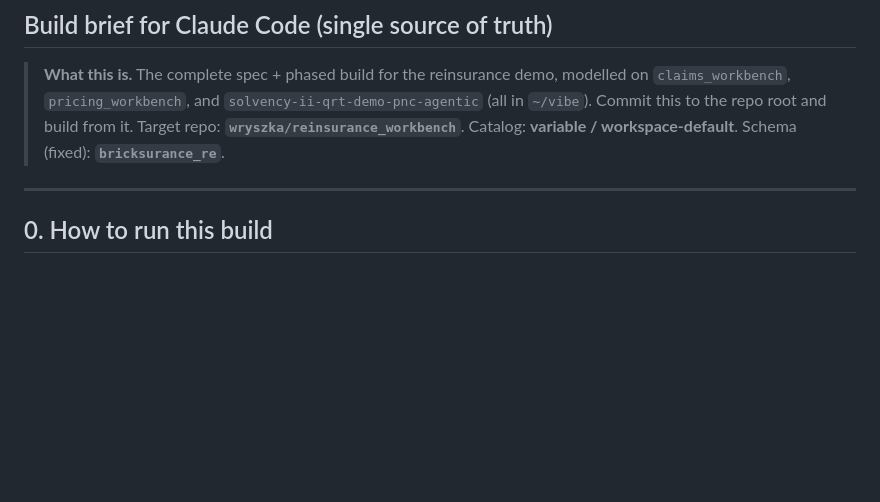
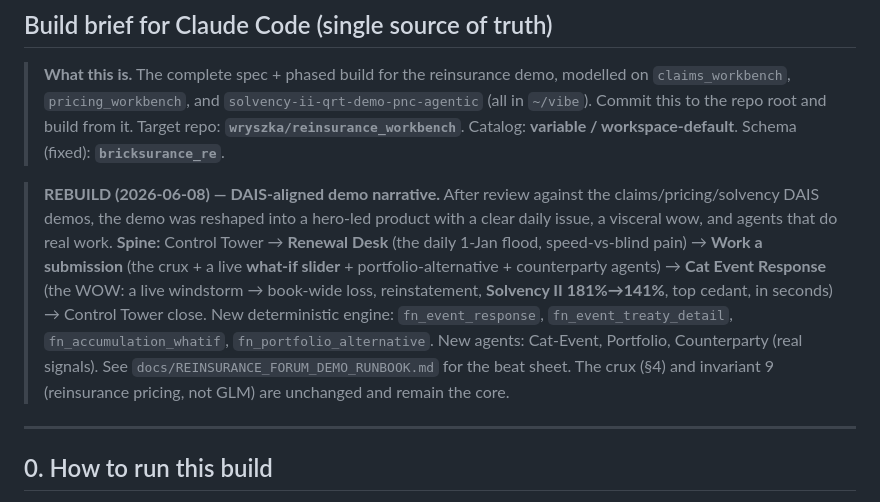
Before and after one commit to wryszka/reinsurance_workbench, a Markdown page: REINSURANCE_WORKBENCH_BUILD_BRIEF.md, the part around the change. GitHub-like rendering; blank space fills up the shorter version.

Commit message:
Brief: document the DAIS-aligned rebuild (renewal desk + cat-event spine)

```diff
--- a/REINSURANCE_WORKBENCH_BUILD_BRIEF.md
+++ b/REINSURANCE_WORKBENCH_BUILD_BRIEF.md
@@ -2,6 +2,8 @@
 ## Build brief for Claude Code (single source of truth)
 
 > **What this is.** The complete spec + phased build for the reinsurance demo, modelled on `claims_workbench`, `pricing_workbench`, and `solvency-ii-qrt-demo-pnc-agentic` (all in `~/vibe`). Commit this to the repo root and build from it. Target repo: **`wryszka/reinsurance_workbench`**. Catalog: **variable / workspace-default**. Schema (fixed): **`bricksurance_re`**.
+
+> **REBUILD (2026-06-08) — DAIS-aligned demo narrative.** After review against the claims/pricing/solvency DAIS demos, the demo was reshaped into a hero-led product with a clear daily issue, a visceral wow, and agents that do real work. **Spine:** Control Tower → **Renewal Desk** (the daily 1-Jan flood, speed-vs-blind pain) → **Work a submission** (the crux + a live **what-if slider** + portfolio-alternative + counterparty agents) → **Cat Event Response** (the WOW: a live windstorm → book-wide loss, reinstatement, **Solvency II 181%→141%**, top cedant, in seconds) → Control Tower close. New deterministic engine: `fn_event_response`, `fn_event_treaty_detail`, `fn_accumulation_whatif`, `fn_portfolio_alternative`. New agents: Cat-Event, Portfolio, Counterparty (real signals). See `docs/REINSURANCE_FORUM_DEMO_RUNBOOK.md` for the beat sheet. The crux (§4) and invariant 9 (reinsurance pricing, not GLM) are unchanged and remain the core.
 
 ---
 
```
